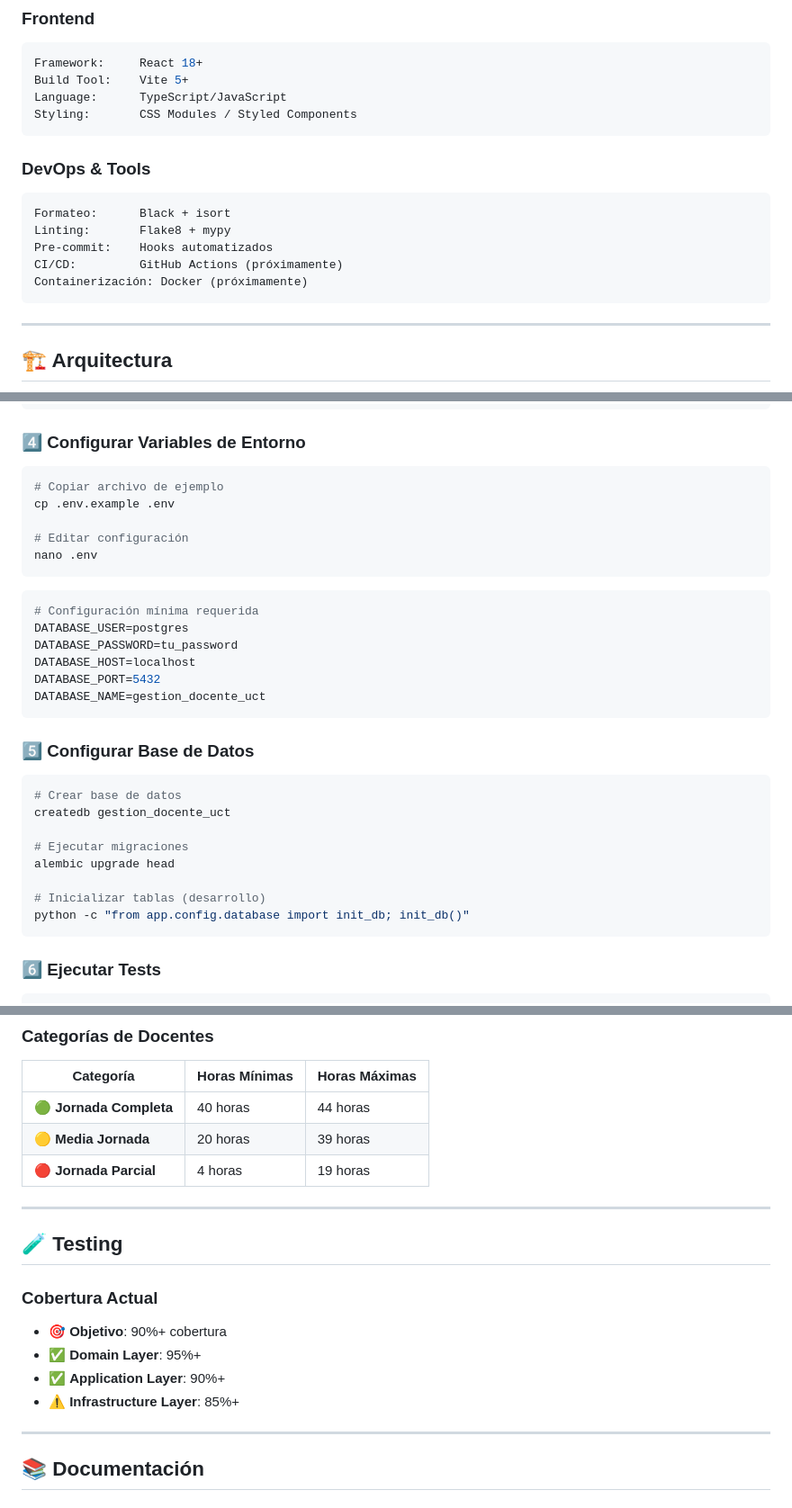
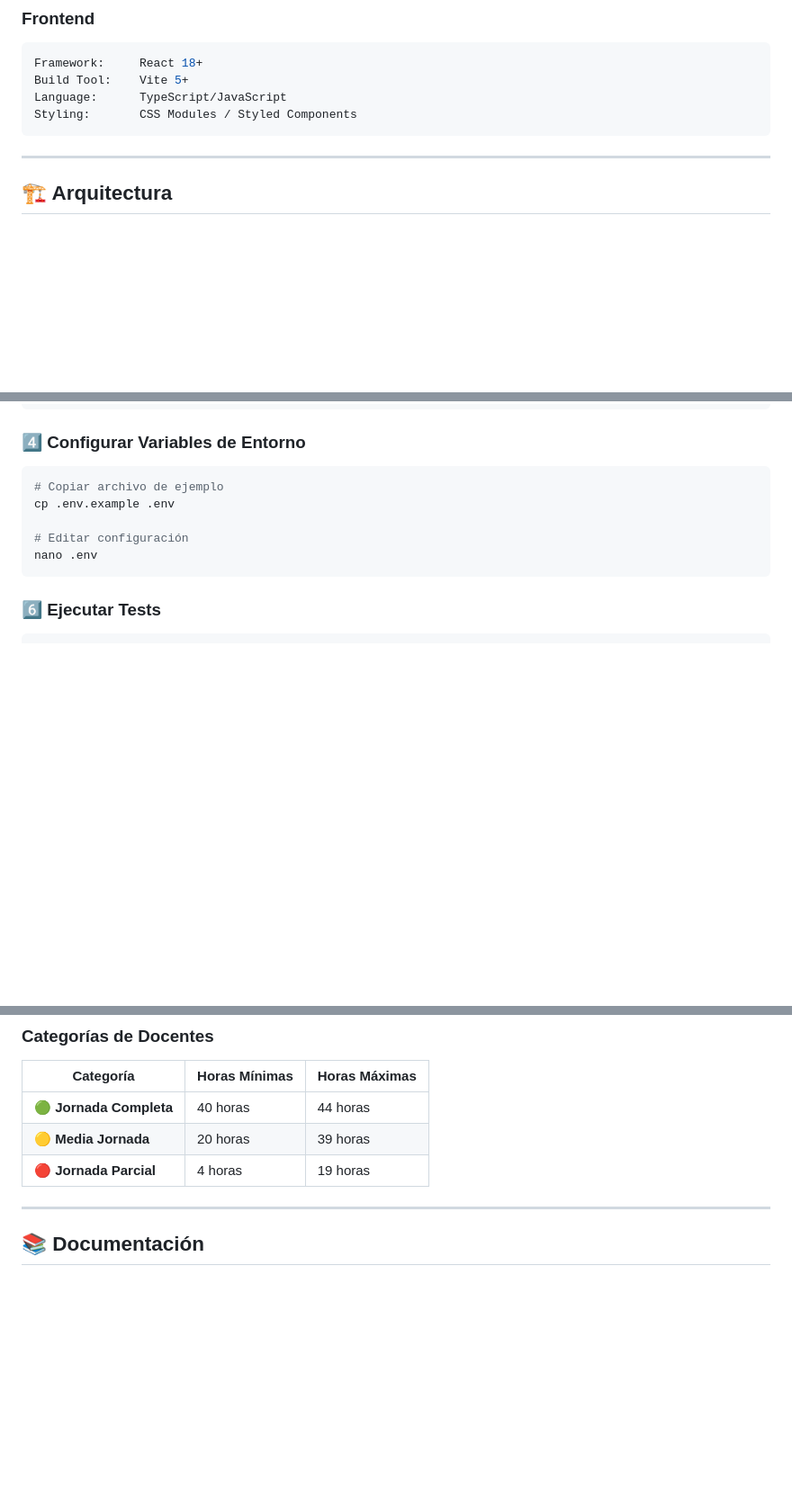
Before and after one commit to DoSafills/GestionDocenteUCT, a Markdown page: README.md, 3 parts joined by grey strips. Shown at 90% size. Drawn GitHub-style; blank space fills up the shorter version.

Commit message:
Clean up README by removing outdated sections

````diff
--- a/README.md
+++ b/README.md
@@ -81,15 +78,6 @@ Framework:     React 18+
 Build Tool:    Vite 5+
 Language:      TypeScript/JavaScript
 Styling:       CSS Modules / Styled Components
-```
-
-### DevOps & Tools
-```yaml
-Formateo:      Black + isort
-Linting:       Flake8 + mypy
-Pre-commit:    Hooks automatizados
-CI/CD:         GitHub Actions (próximamente)
-Containerización: Docker (próximamente)
 ```
 
 ---
@@ -172,27 +160,6 @@ cp .env.example .env
 nano .env
 ```
 
-```env
-# Configuración mínima requerida
-DATABASE_USER=postgres
-DATABASE_PASSWORD=tu_password
-DATABASE_HOST=localhost
-DATABASE_PORT=5432
-DATABASE_NAME=gestion_docente_uct
-```
-
-### 5️⃣ Configurar Base de Datos
-```bash
-# Crear base de datos
-createdb gestion_docente_uct
-
-# Ejecutar migraciones
-alembic upgrade head
-
-# Inicializar tablas (desarrollo)
-python -c "from app.config.database import init_db; init_db()"
-```
-
 ### 6️⃣ Ejecutar Tests
 ```bash
 # Tests completos
@@ -245,16 +181,6 @@ erDiagram
 | 🟢 **Jornada Completa** | 40 horas | 44 horas |
 | 🟡 **Media Jornada** | 20 horas | 39 horas |
 | 🔴 **Jornada Parcial** | 4 horas | 19 horas |
-
----
-
-## 🧪 Testing
-
-### Cobertura Actual
-- 🎯 **Objetivo**: 90%+ cobertura
-- ✅ **Domain Layer**: 95%+
-- ✅ **Application Layer**: 90%+
-- ⚠️ **Infrastructure Layer**: 85%+
 
 ---
 
````
Also changed, not shown: other parts of README.md (+0 -34 lines).
